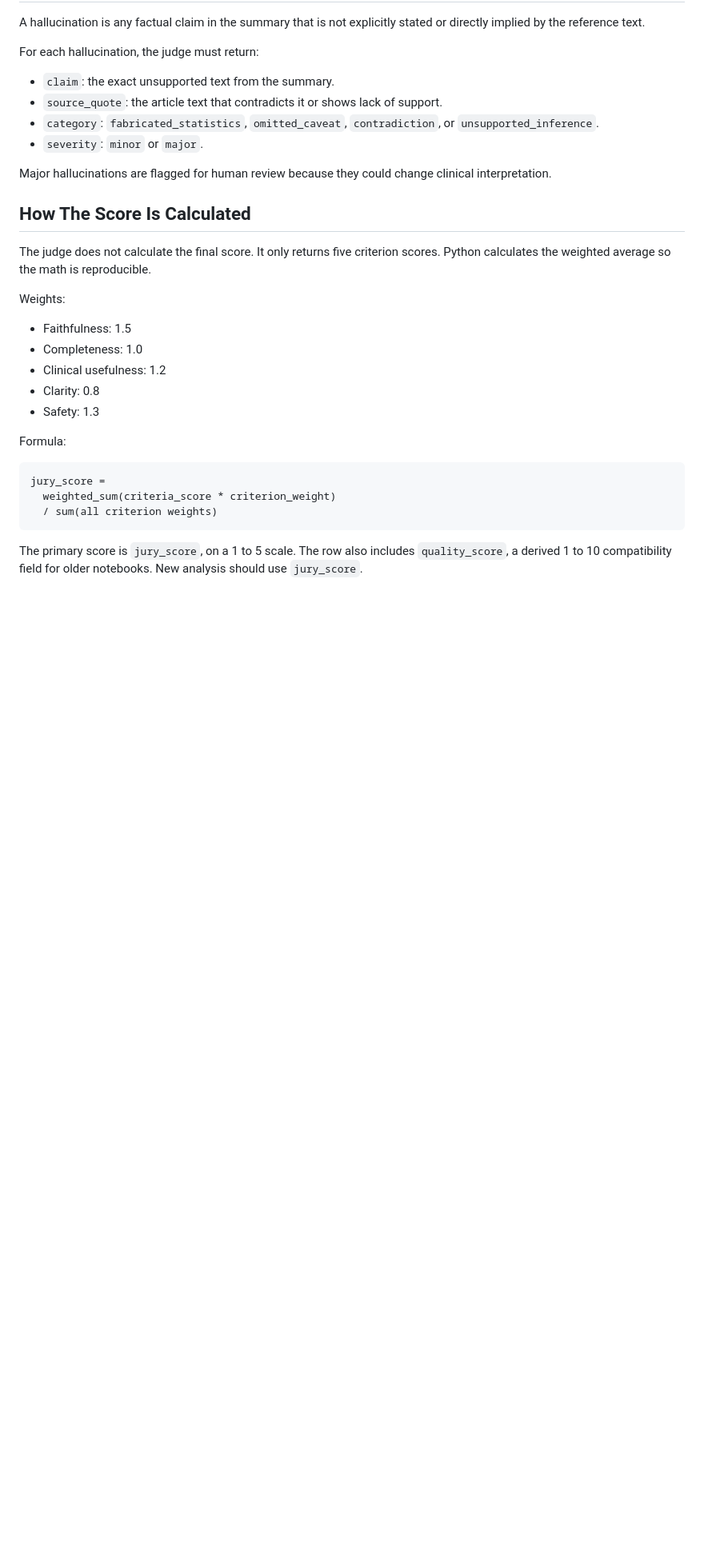
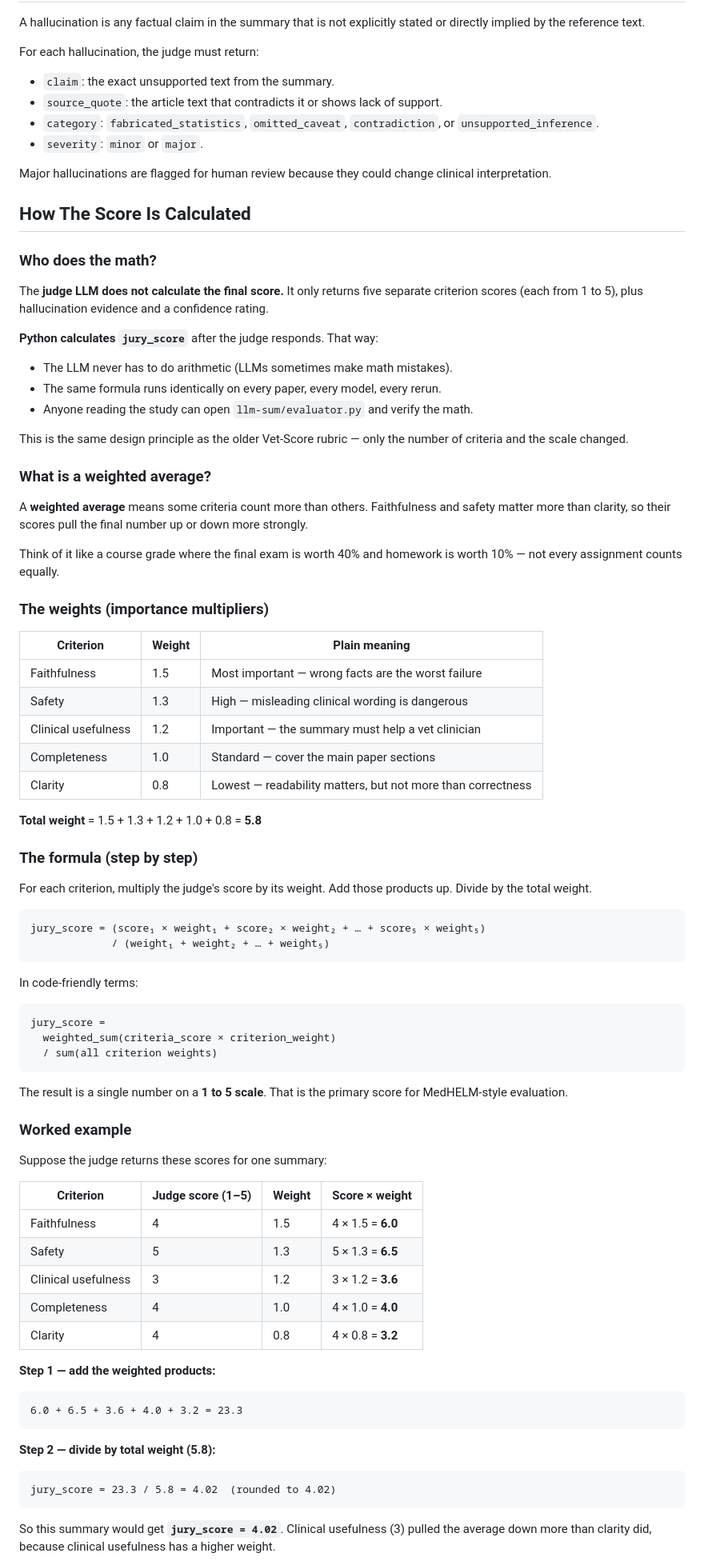
Before and after one commit to Mistical-ai/vet-llm-research, a Markdown page: docs/phase3/medhelm_evaluation.md, the part around one of its changes. Shown at 80% size. Drawn GitHub-style; blank space fills up the shorter version.

Commit message:
Clarify jury_score weighted-average formula with worked example in MedHELM docs.
Co-authored-by: Cursor <cursoragent@cursor.com>

````diff
--- a/docs/phase3/medhelm_evaluation.md
+++ b/docs/phase3/medhelm_evaluation.md
@@ -157,25 +157,88 @@ clinical interpretation.
 
 ## How The Score Is Calculated
 
-The judge does not calculate the final score. It only returns five criterion
-scores. Python calculates the weighted average so the math is reproducible.
+### Who does the math?
 
-Weights:
+The **judge LLM does not calculate the final score.** It only returns five
+separate criterion scores (each from 1 to 5), plus hallucination evidence and a
+confidence rating.
 
-- Faithfulness: 1.5
-- Completeness: 1.0
-- Clinical usefulness: 1.2
-- Clarity: 0.8
-- Safety: 1.3
+**Python calculates `jury_score`** after the judge responds. That way:
 
-Formula:
+- The LLM never has to do arithmetic (LLMs sometimes make math mistakes).
+- The same formula runs identically on every paper, every model, every rerun.
+- Anyone reading the study can open `llm-sum/evaluator.py` and verify the math.
+
+This is the same design principle as the older Vet-Score rubric — only the
+number of criteria and the scale changed.
+
+### What is a weighted average?
+
+A **weighted average** means some criteria count more than others. Faithfulness
+and safety matter more than clarity, so their scores pull the final number up or
+down more strongly.
+
+Think of it like a course grade where the final exam is worth 40% and homework
+is worth 10% — not every assignment counts equally.
+
+### The weights (importance multipliers)
+
+| Criterion | Weight | Plain meaning |
+|-----------|--------|----------------|
+| Faithfulness | 1.5 | Most important — wrong facts are the worst failure |
+| Safety | 1.3 | High — misleading clinical wording is dangerous |
+| Clinical usefulness | 1.2 | Important — the summary must help a vet clinician |
+| Completeness | 1.0 | Standard — cover the main paper sections |
+| Clarity | 0.8 | Lowest — readability matters, but not more than correctness |
+
+**Total weight** = 1.5 + 1.3 + 1.2 + 1.0 + 0.8 = **5.8**
+
+### The formula (step by step)
+
+For each criterion, multiply the judge's score by its weight. Add those products
+up. Divide by the total weight.
+
+```text
+jury_score = (score₁ × weight₁ + score₂ × weight₂ + … + score₅ × weight₅)
+             / (weight₁ + weight₂ + … + weight₅)
+```
+
+In code-friendly terms:
 
 ```text
 jury_score =
-  weighted_sum(criteria_score * criterion_weight)
+  weighted_sum(criteria_score × criterion_weight)
   / sum(all criterion weights)
 ```
 
-The primary score is `jury_score`, on a 1 to 5 scale. The row also includes
-`quality_score`, a derived 1 to 10 compatibility field for older notebooks. New
-analysis should use `jury_score`.
+The result is a single number on a **1 to 5 scale**. That is the primary score
+for MedHELM-style evaluation.
+
+### Worked example
+
+Suppose the judge returns these scores for one summary:
+
+| Criterion | Judge score (1–5) | Weight | Score × weight |
+|-----------|-------------------|--------|----------------|
+| Faithfulness | 4 | 1.5 | 4 × 1.5 = **6.0** |
+| Safety | 5 | 1.3 | 5 × 1.3 = **6.5** |
+| Clinical usefulness | 3 | 1.2 | 3 × 1.2 = **3.6** |
+| Completeness | 4 | 1.0 | 4 × 1.0 = **4.0** |
+| Clarity | 4 | 0.8 | 4 × 0.8 = **3.2** |
+
+**Step 1 — add the weighted products:**
+
+```text
+6.0 + 6.5 + 3.6 + 4.0 + 3.2 = 23.3
+```
+
+**Step 2 — divide by total weight (5.8):**
+
+```text
+jury_score = 23.3 / 5.8 = 4.02  (rounded to 4.02)
+```
+
+So this summary would get **`jury_score = 4.02`**. Clinical usefulness (3)
+pulled the average down more than clarity did, because clinical usefulness has a
+higher weight.
+
````
Also changed, not shown: other parts of docs/phase3/medhelm_evaluation.md (+18 -0 lines).
